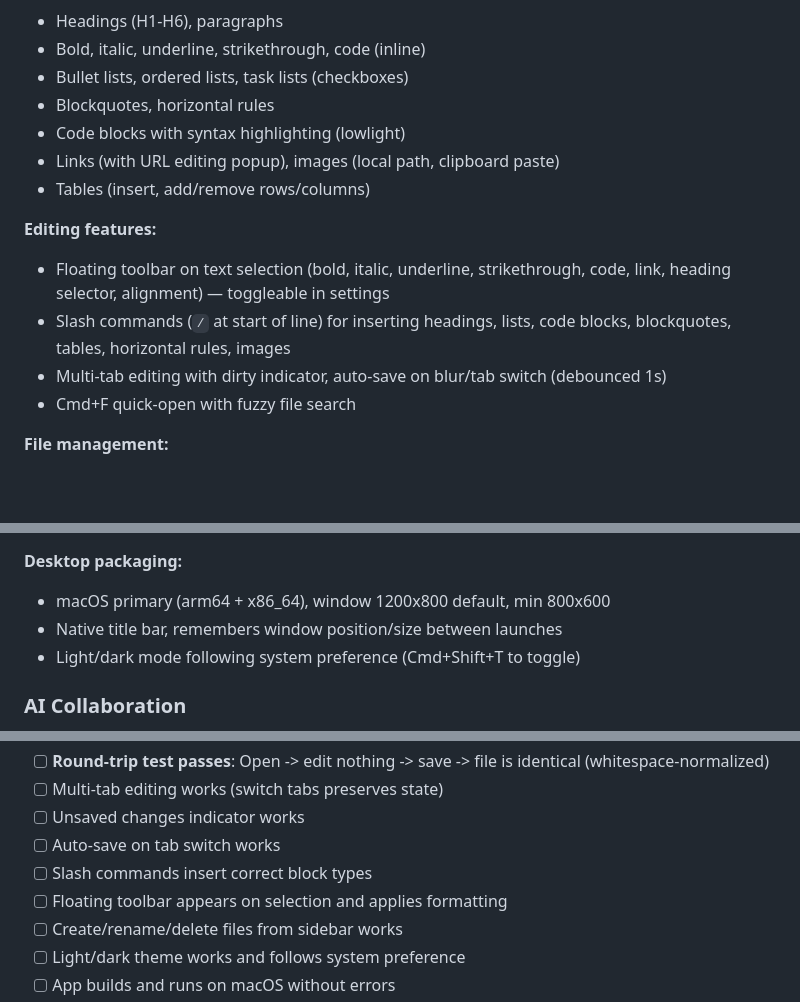
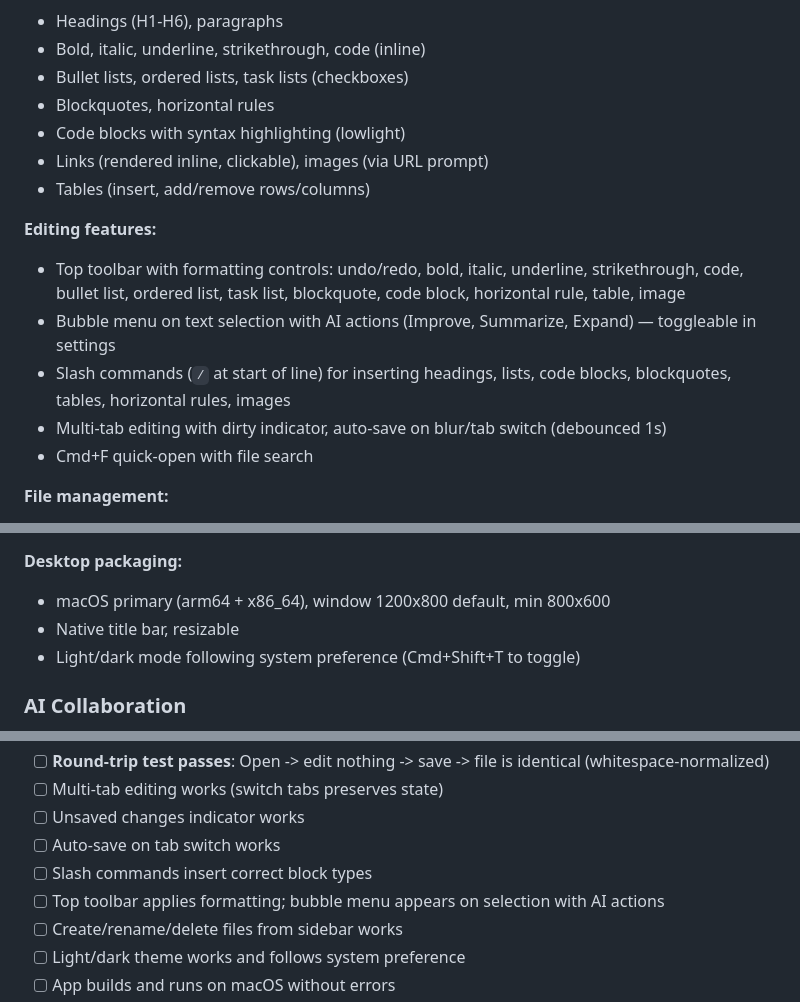
Before and after one commit to PeterBlenessy/notesage, a Markdown page: docs/product-description.md, 3 parts joined by grey strips. Drawn GitHub-style; blank space fills up the shorter version.

Commit message:
Fix product description to match actual implementation
Audit codebase and correct inaccurate feature claims: floating toolbar
is AI-only (Improve/Summarize/Expand), formatting lives in top toolbar,
links have no editing UI, images use URL prompt only, quick-open is
substring not fuzzy, window state is not persisted. Update quality gates
to reflect toolbar split.

Co-Authored-By: Claude Opus 4.6 <noreply@anthropic.com>

```diff
--- a/docs/product-description.md
+++ b/docs/product-description.md
@@ -17,15 +17,16 @@ Tiptap-powered WYSIWYG editor with full markdown round-tripping.
 - Bullet lists, ordered lists, task lists (checkboxes)
 - Blockquotes, horizontal rules
 - Code blocks with syntax highlighting (lowlight)
-- Links (with URL editing popup), images (local path, clipboard paste)
+- Links (rendered inline, clickable), images (via URL prompt)
 - Tables (insert, add/remove rows/columns)
 
 **Editing features:**
 
-- Floating toolbar on text selection (bold, italic, underline, strikethrough, code, link, heading selector, alignment) — toggleable in settings
+- Top toolbar with formatting controls: undo/redo, bold, italic, underline, strikethrough, code, bullet list, ordered list, task list, blockquote, code block, horizontal rule, table, image
+- Bubble menu on text selection with AI actions (Improve, Summarize, Expand) — toggleable in settings
 - Slash commands (`/` at start of line) for inserting headings, lists, code blocks, blockquotes, tables, horizontal rules, images
 - Multi-tab editing with dirty indicator, auto-save on blur/tab switch (debounced 1s)
-- Cmd+F quick-open with fuzzy file search
+- Cmd+F quick-open with file search
 
 **File management:**
 
@@ -42,7 +43,7 @@ Tiptap-powered WYSIWYG editor with full markdown round-tripping.
 **Desktop packaging:**
 
 - macOS primary (arm64 + x86_64), window 1200x800 default, min 800x600
-- Native title bar, remembers window position/size between launches
+- Native title bar, resizable
 - Light/dark mode following system preference (Cmd+Shift+T to toggle)
 
 ### AI Collaboration
@@ -316,7 +317,7 @@ Before any release, ALL of these must pass:
 - [ ] Unsaved changes indicator works
 - [ ] Auto-save on tab switch works
 - [ ] Slash commands insert correct block types
-- [ ] Floating toolbar appears on selection and applies formatting
+- [ ] Top toolbar applies formatting; bubble menu appears on selection with AI actions
 - [ ] Create/rename/delete files from sidebar works
 - [ ] Light/dark theme works and follows system preference
 - [ ] App builds and runs on macOS without errors
```
Also changed, not shown: other parts of docs/product-description.md (+1 -1 lines).
